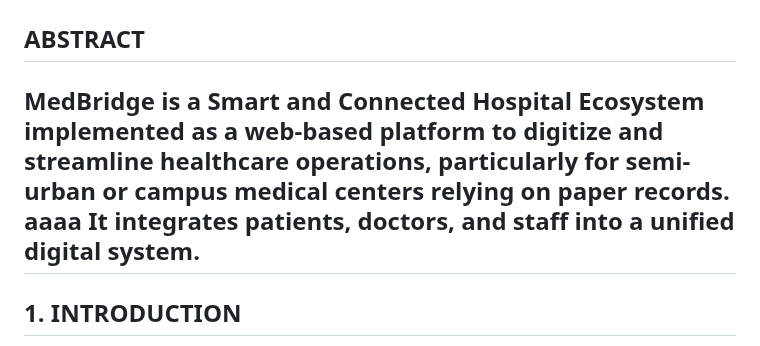
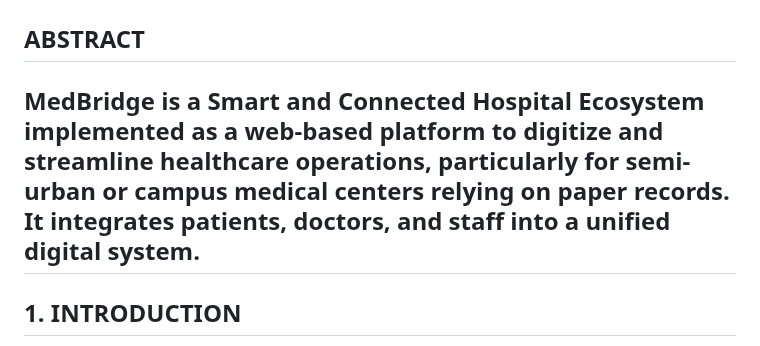
Before and after one commit to Lavnya16/MedBridge, a Markdown page: Project_Report.md, the part around the change. Drawn GitHub-style.

```diff
--- a/Project_Report.md
+++ b/Project_Report.md
@@ -2,7 +2,7 @@
 
 ## **ABSTRACT**
 
-## MedBridge is a Smart and Connected Hospital Ecosystem implemented as a web-based platform to digitize and streamline healthcare operations, particularly for semi-urban or campus medical centers relying on paper records. aaaa It integrates patients, doctors, and staff into a unified digital system.
+## MedBridge is a Smart and Connected Hospital Ecosystem implemented as a web-based platform to digitize and streamline healthcare operations, particularly for semi-urban or campus medical centers relying on paper records. It integrates patients, doctors, and staff into a unified digital system.
 
 ## **1\. INTRODUCTION**
 
```
